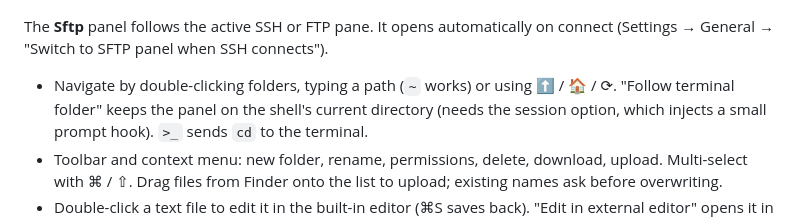
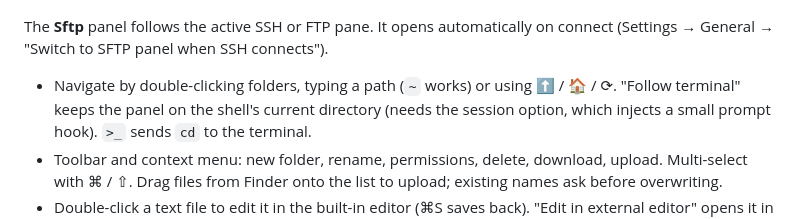
Before and after one commit to Hyeongcheol-An/MobAlt, a Markdown page: docs/USER_GUIDE.md, the part around the change. GitHub-like rendering.

Commit message:
docs: guide labels match the UI (Follow terminal, Edit in External Editor)
Co-Authored-By: Claude Fable 5.1 <noreply@anthropic.com>

```diff
--- a/docs/USER_GUIDE.md
+++ b/docs/USER_GUIDE.md
@@ -242,7 +242,7 @@ The **Sftp** panel follows the active SSH or FTP pane. It opens automatically on
 (Settings → General → "Switch to SFTP panel when SSH connects").
 
 - Navigate by double-clicking folders, typing a path (`~` works) or using ⬆ / 🏠 / ⟳.
-  "Follow terminal folder" keeps the panel on the shell's current directory (needs the session
+  "Follow terminal" keeps the panel on the shell's current directory (needs the session
   option, which injects a small prompt hook). `>_` sends `cd` to the terminal.
 - Toolbar and context menu: new folder, rename, permissions, delete, download, upload. Multi-select
   with ⌘ / ⇧. Drag files from Finder onto the list to upload; existing names ask before overwriting.
```
